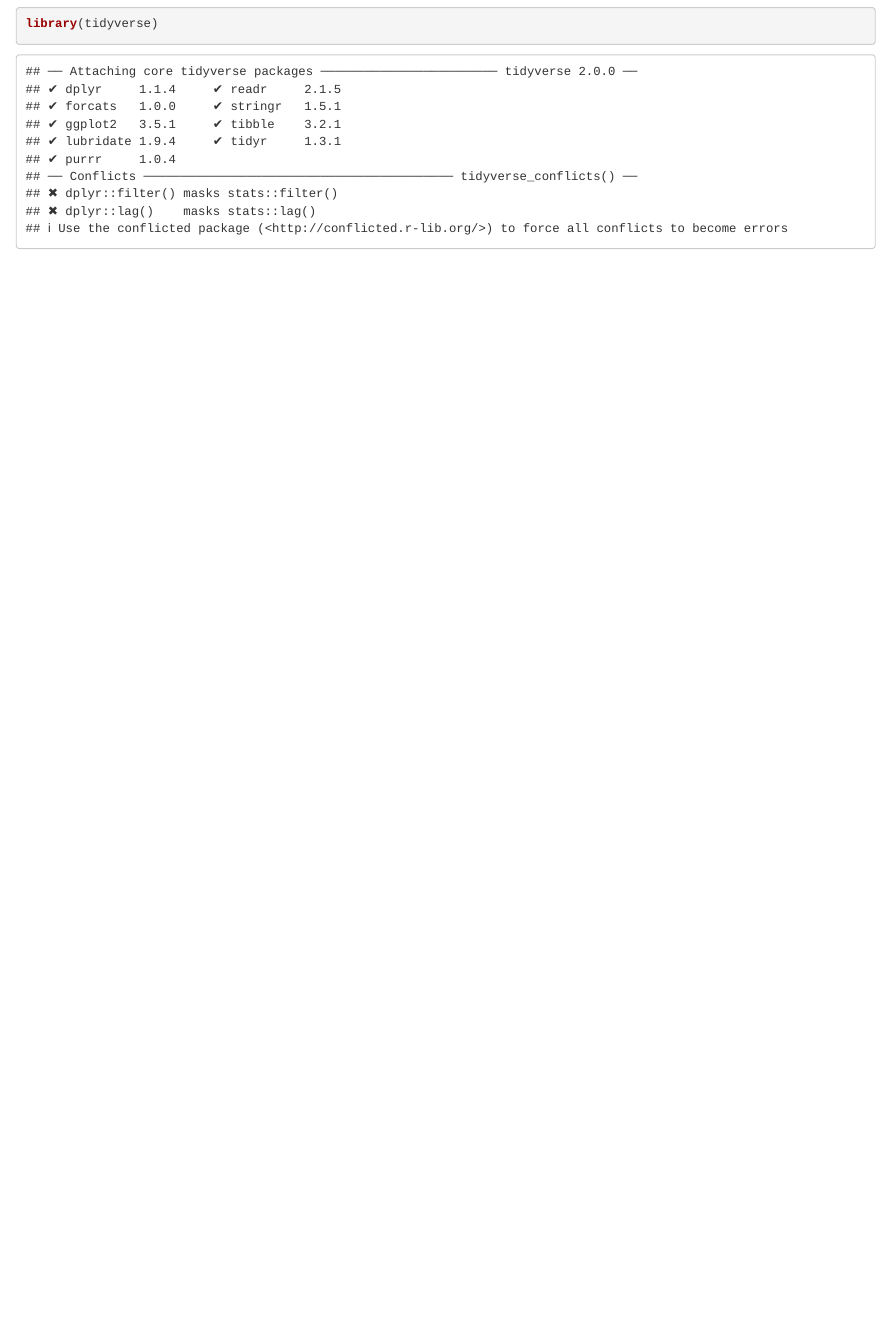
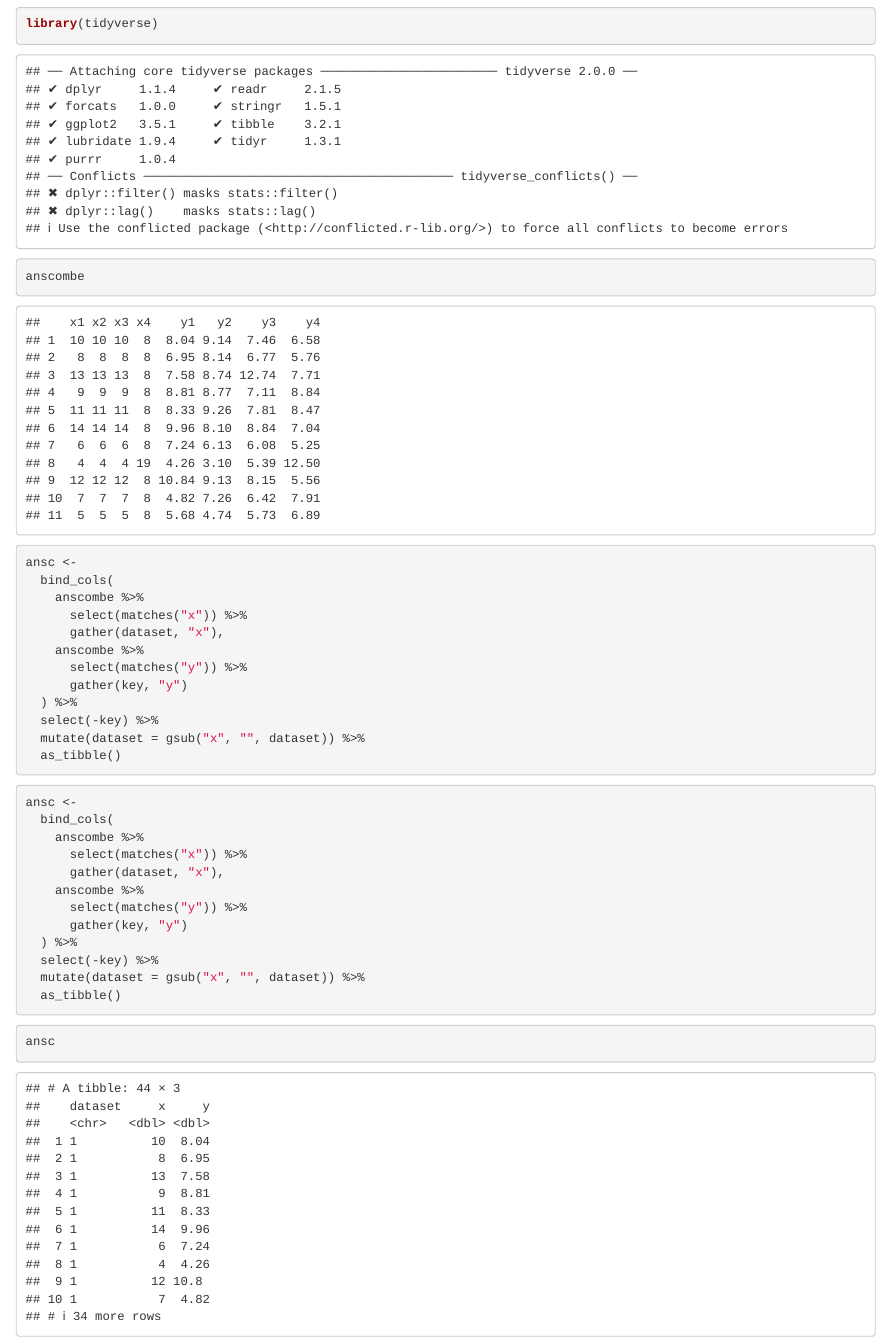
Before and after one commit to gabd-students/laubinger_hayley, an R Markdown document (hw03/laubinger_hw03.Rmd): the page in a window 1100 px wide, from 660 px down. Rendered offline with R 4.5, knitr and Pandoc, with nearby package versions.

Commit message:
Wrangled the anscombe data

````diff
--- a/hw03/laubinger_hw03.Rmd
+++ b/hw03/laubinger_hw03.Rmd
@@ -15,3 +15,40 @@ plot(cars)
 ```{r}
 library(tidyverse)
 ```
+```{r}
+anscombe
+```
+```{r}
+ansc <-
+  bind_cols(
+    anscombe %>%
+      select(matches("x")) %>%
+      gather(dataset, "x"),
+    anscombe %>%
+      select(matches("y")) %>%
+      gather(key, "y")
+  ) %>%
+  select(-key) %>%
+  mutate(dataset = gsub("x", "", dataset)) %>%
+  as_tibble()
+
+```
+
+```{r}
+ansc <-
+  bind_cols(
+    anscombe %>%
+      select(matches("x")) %>%
+      gather(dataset, "x"),
+    anscombe %>%
+      select(matches("y")) %>%
+      gather(key, "y")
+  ) %>%
+  select(-key) %>%
+  mutate(dataset = gsub("x", "", dataset)) %>%
+  as_tibble()
+
+```
+```{r}
+ansc
+```
````
